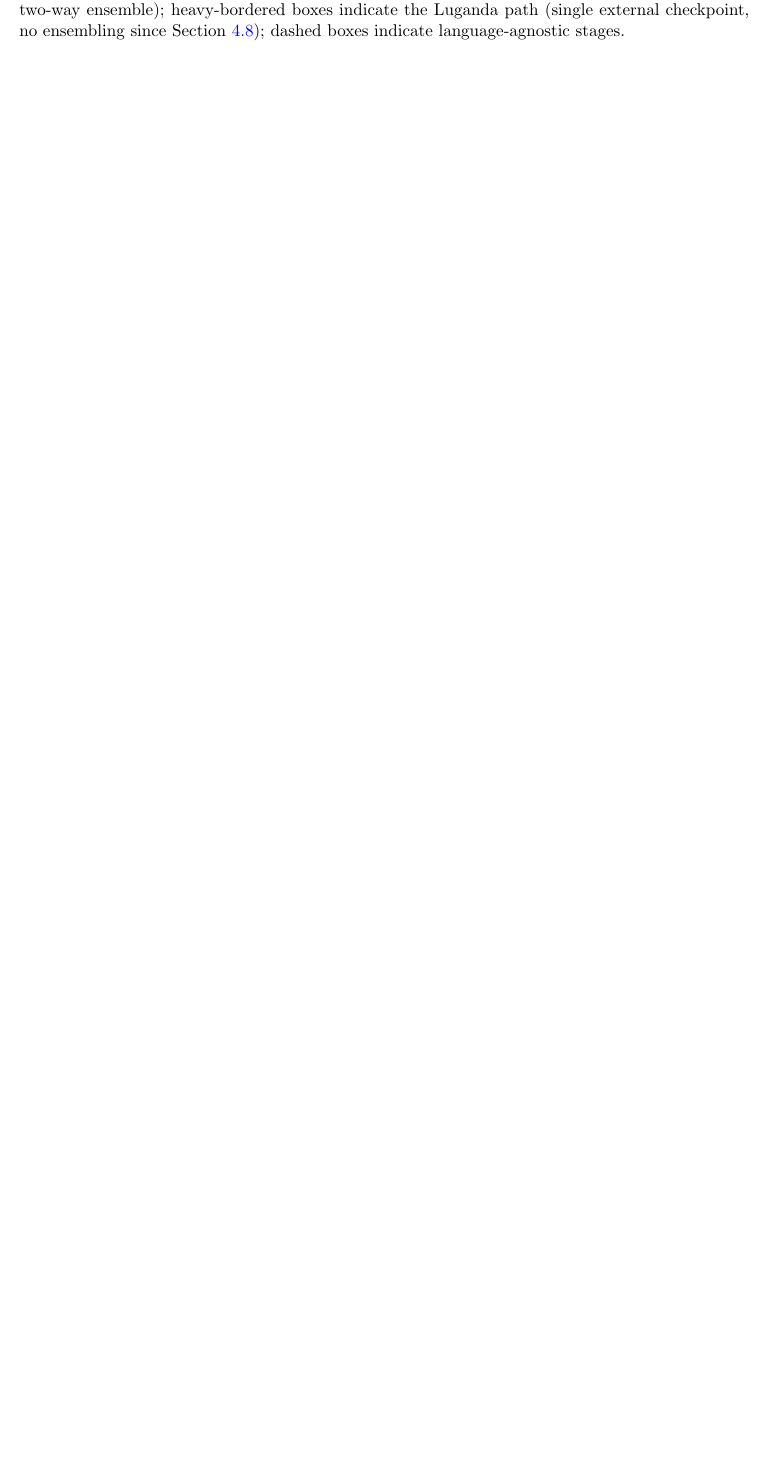
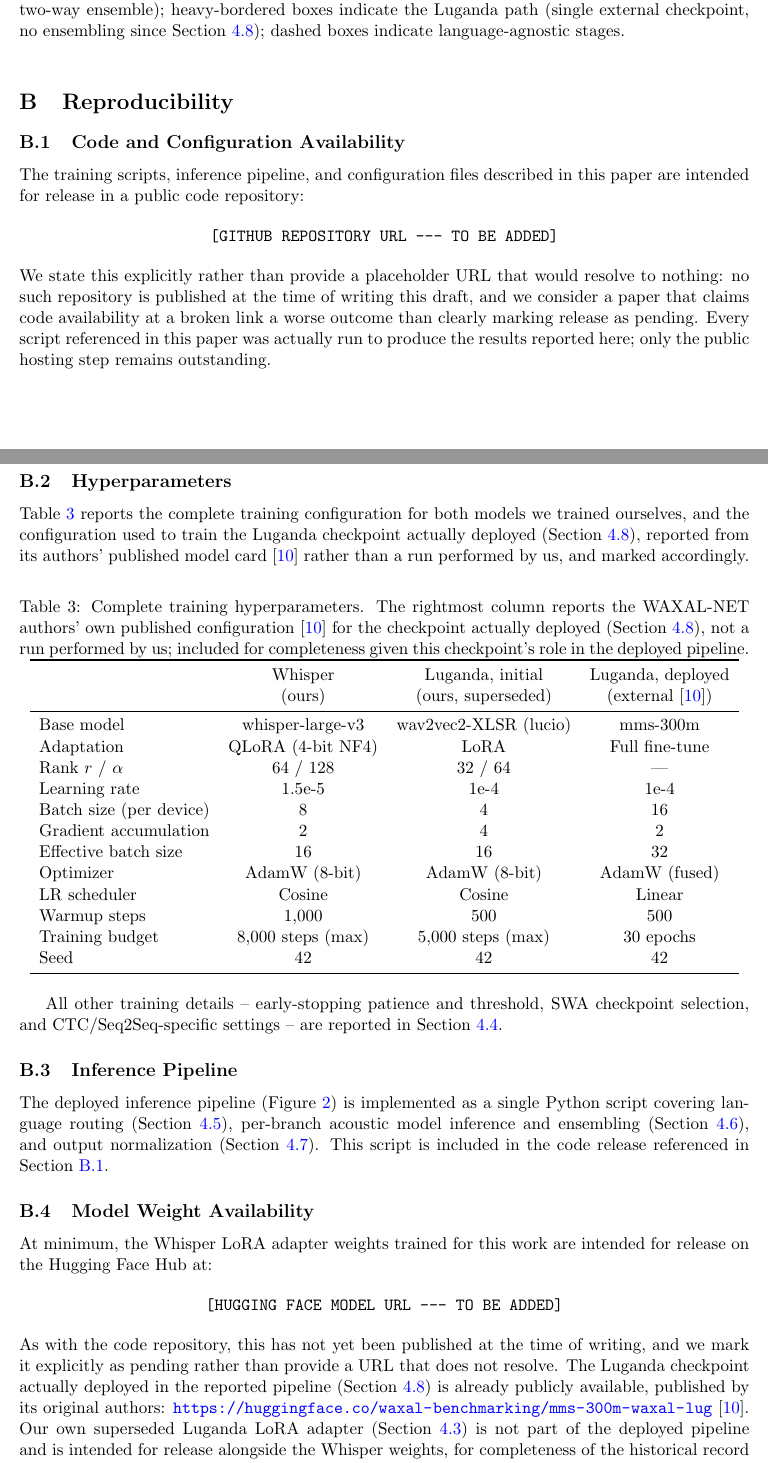
Before and after one commit to jsdlamini/public_research, a LaTeX paper (main.tex): part of page 18 of 18 before the commit and two parts of pages 18 and 19 of 19 after it, the two joined at a grey line, cut so that both start at the same text, the shorter picture padded with empty space. Compiled offline with pdfLaTeX.

Commit message:
feat: add reproducibility section with full hyperparameters table

```diff
--- a/main.tex
+++ b/main.tex
@@ -303,4 +303,63 @@ Figure~\ref{fig:pipeline} shows the deployed inference pipeline schematically. T
 \label{fig:pipeline}
 \end{figure}
 
+\section{Reproducibility}
+\label{sec:reproducibility}
+
+\subsection{Code and Configuration Availability}
+\label{sec:code-availability}
+
+The training scripts, inference pipeline, and configuration files described in this paper are intended for release in a public code repository:
+
+\begin{center}
+\texttt{[GITHUB REPOSITORY URL --- TO BE ADDED]}
+\end{center}
+
+\noindent We state this explicitly rather than provide a placeholder URL that would resolve to nothing: no such repository is published at the time of writing this draft, and we consider a paper that claims code availability at a broken link a worse outcome than clearly marking release as pending. Every script referenced in this paper was actually run to produce the results reported here; only the public hosting step remains outstanding.
+
+\subsection{Hyperparameters}
+
+Table~\ref{tab:hyperparams} reports the complete training configuration for both models we trained ourselves, and the configuration used to train the Luganda checkpoint actually deployed (Section~\ref{sec:luganda-swap}), reported from its authors' published model card \cite{waxalbenchmarking2026mms300mlug} rather than a run performed by us, and marked accordingly.
+
+\begin{table}[htbp]
+\centering
+\caption{Complete training hyperparameters. The rightmost column reports the WAXAL-NET authors' own published configuration \cite{waxalbenchmarking2026mms300mlug} for the checkpoint actually deployed (Section~\ref{sec:luganda-swap}), not a run performed by us; included for completeness given this checkpoint's role in the deployed pipeline.}
+\label{tab:hyperparams}
+\begin{tabular}{lccc}
+\toprule
+ & Whisper & Luganda, initial & Luganda, deployed \\
+ & (ours) & (ours, superseded) & (external \cite{waxalbenchmarking2026mms300mlug}) \\
+\midrule
+Base model & whisper-large-v3 & wav2vec2-XLSR (lucio) & mms-300m \\
+Adaptation & QLoRA (4-bit NF4) & LoRA & Full fine-tune \\
+Rank $r$ / $\alpha$ & 64 / 128 & 32 / 64 & --- \\
+Learning rate & 1.5e-5 & 1e-4 & 1e-4 \\
+Batch size (per device) & 8 & 4 & 16 \\
+Gradient accumulation & 2 & 4 & 2 \\
+Effective batch size & 16 & 16 & 32 \\
+Optimizer & AdamW (8-bit) & AdamW (8-bit) & AdamW (fused) \\
+LR scheduler & Cosine & Cosine & Linear \\
+Warmup steps & 1{,}000 & 500 & 500 \\
+Training budget & 8{,}000 steps (max) & 5{,}000 steps (max) & 30 epochs \\
+Seed & 42 & 42 & 42 \\
+\bottomrule
+\end{tabular}
+\end{table}
+
+All other training details -- early-stopping patience and threshold, SWA checkpoint selection, and CTC/Seq2Seq-specific settings -- are reported in Section~\ref{sec:training}.
+
+\subsection{Inference Pipeline}
+
+The deployed inference pipeline (Figure~\ref{fig:pipeline}) is implemented as a single Python script covering language routing (Section~\ref{sec:routing}), per-branch acoustic model inference and ensembling (Section~\ref{sec:ensembling}), and output normalization (Section~\ref{sec:normalization}). This script is included in the code release referenced in Section~\ref{sec:code-availability}.
+
+\subsection{Model Weight Availability}
+
+At minimum, the Whisper LoRA adapter weights trained for this work are intended for release on the Hugging Face Hub at:
+
+\begin{center}
+\texttt{[HUGGING FACE MODEL URL --- TO BE ADDED]}
+\end{center}
+
+\noindent As with the code repository, this has not yet been published at the time of writing, and we mark it explicitly as pending rather than provide a URL that does not resolve. The Luganda checkpoint actually deployed in the reported pipeline (Section~\ref{sec:luganda-swap}) is already publicly available, published by its original authors: \url{https://huggingface.co/waxal-benchmarking/mms-300m-waxal-lug} \cite{waxalbenchmarking2026mms300mlug}. Our own superseded Luganda LoRA adapter (Section~\ref{sec:models}) is not part of the deployed pipeline and is intended for release alongside the Whisper weights, for completeness of the historical record documented in this paper.
+
 \end{document}
```
Also changed, not shown: refs.bib (+7 -0 lines), main.tex (2 more changed lines).
